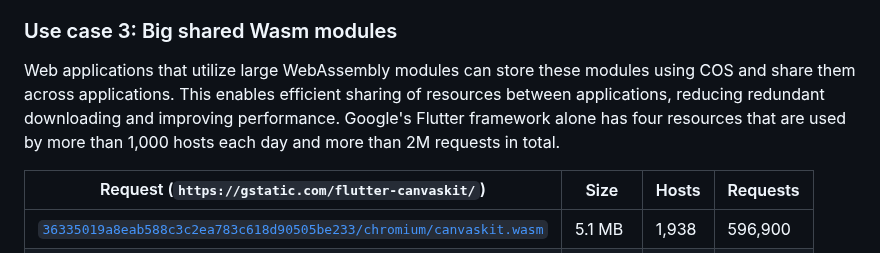
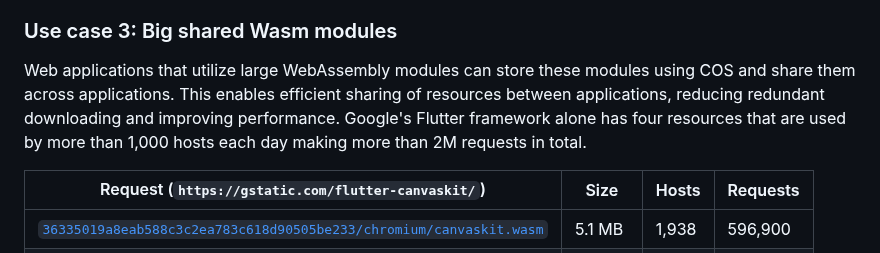
Before and after one commit to explainers-by-googlers/cross-origin-storage, a Markdown page: README.md, the part around the change. Drawn GitHub-style.

Commit message:
Fix text

```diff
--- a/README.md
+++ b/README.md
@@ -77,7 +77,7 @@ Web applications may depend on large SQLite databases, for example, for geodata
 
 ### Use case 3: Big shared Wasm modules
 
-Web applications that utilize large WebAssembly modules can store these modules using COS and share them across applications. This enables efficient sharing of resources between applications, reducing redundant downloading and improving performance. Google's Flutter framework alone has four resources that are used by more than 1,000 hosts each day and more than 2M requests in total.
+Web applications that utilize large WebAssembly modules can store these modules using COS and share them across applications. This enables efficient sharing of resources between applications, reducing redundant downloading and improving performance. Google's Flutter framework alone has four resources that are used by more than 1,000 hosts each day making more than 2M requests in total.
 
 | Request (`https://gstatic.com/flutter-canvaskit/`)                                                                                          | Size   | Hosts | Requests |
 |---------------------------------------------------------------------------------------------------|--------|-------|----------|
```
